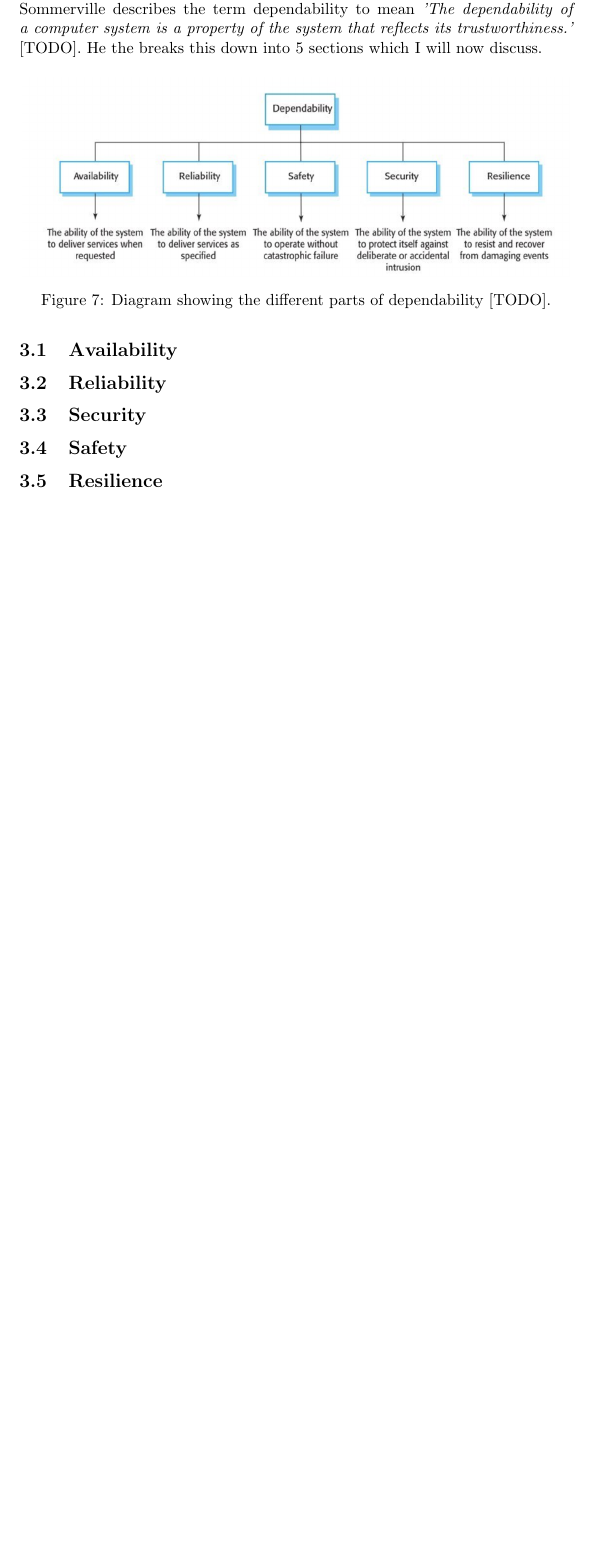
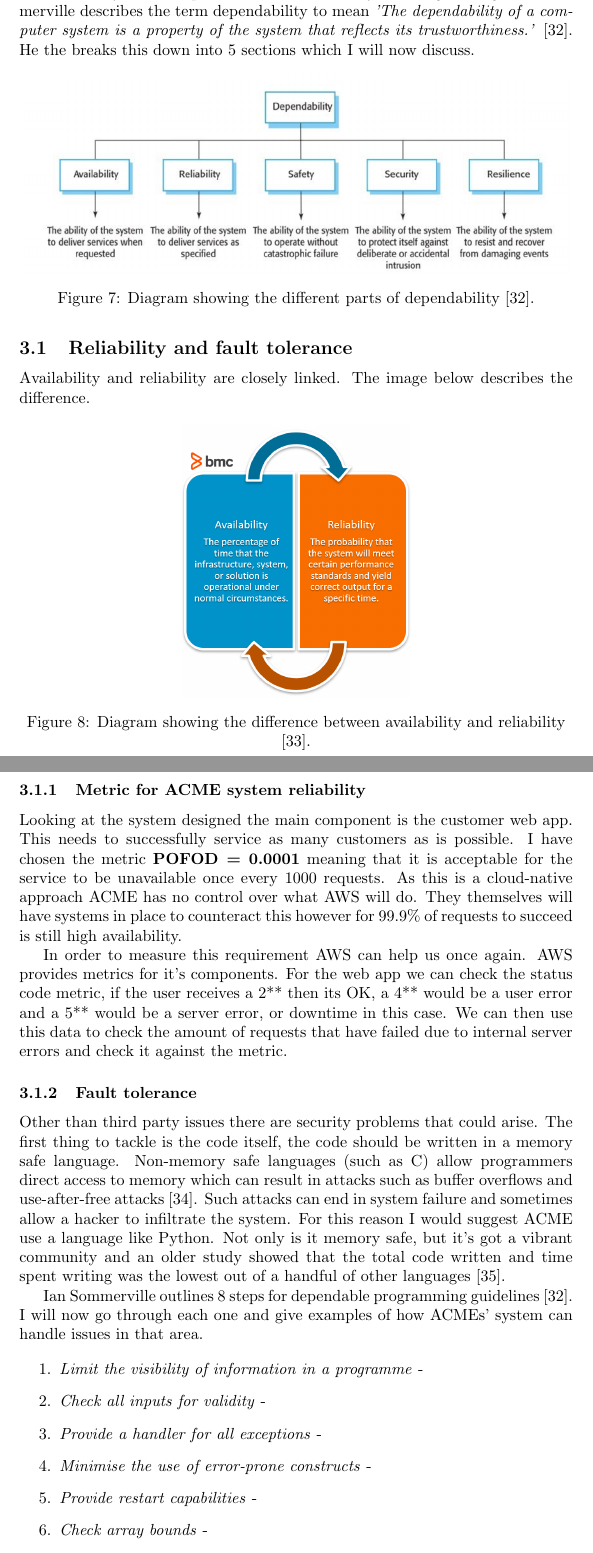
Before and after one commit to OMBowkerBBC/DC4600-Assignment-2, a LaTeX document (main.tex, which reads sections/dependability.tex): part of page 14 of 22 before the commit and two parts of pages 14 and 15 of 24 after it, the two joined at a grey line, cut so that both start at the same text, the shorter picture padded with empty space. Compiled offline with pdfLaTeX.

Commit message:
started adding reliability and security issues

```diff
--- a/sections/dependability.tex
+++ b/sections/dependability.tex
@@ -2,19 +2,50 @@
   \label{sec:Dependability}
   In the following section I will discuss how the proposed architecture for the new ACME system is dependable. In his book \textit{Software Engineering}, Ian
   Sommerville describes the term dependability to mean \textit{'The dependability of a computer system is a property of the system that reflects its
-  trustworthiness.'} [TODO]. He the breaks this down into 5 sections which I will now discuss.
+  trustworthiness.'} [32]. He the breaks this down into 5 sections which I will now discuss.
 
   \begin{figure}[H]
     \centering
     \includegraphics[width=12cm]{assets/dependability.png}
-    \caption{Diagram showing the different parts of dependability [TODO].}
+    \caption{Diagram showing the different parts of dependability [32].}
     \label{fig:dependability}
   \end{figure}
 
-  \subsection{Availability}
+  \subsection{Reliability and fault tolerance}
+  Availability and reliability are closely linked. The image below describes the difference.
+  \begin{figure}[H]
+    \centering
+    \includegraphics[width=5cm]{assets/avail-reliab.png}
+    \caption{Diagram showing the difference between availability and reliability [33].}
+    \label{fig:availabilityVsReliability}
+  \end{figure}
 
-  \subsection{Reliability}
+  \subsubsection{Metric for ACME system reliability}
 
-  \subsection{Security}
+  Looking at the system designed the main component is the customer web app. This needs to successfully service as many customers as is possible.
+  I have chosen the metric \textbf{POFOD = 0.0001} meaning that it is acceptable for the service to be unavailable once every 1000 requests. As this is a
+  cloud-native approach ACME has no control over what AWS will do. They themselves will have systems in place to counteract this however for 99.9\% of
+  requests to succeed is still high availability.
 
-  \subsection{Safety}
+  In order to measure this requirement AWS can help us once again. AWS provides metrics for it's components. For the web app we can check the status code
+  metric, if the user receives a 2** then its OK, a 4** would be a user error and a 5** would be a server error, or downtime in this case. We can
+  then use this data to check the amount of requests that have failed due to internal server errors and check it against the metric.
+
+  \subsubsection{Fault tolerance}
+  Other than third party issues there are security problems that could arise. The first thing to tackle is the code itself, the code should be written in
+  a memory safe language. Non-memory safe languages (such as C) allow programmers direct access to memory which can result in attacks such as buffer
+  overflows and use-after-free attacks [34]. Such attacks can end in system failure and sometimes allow a hacker to infiltrate the system. For this
+  reason I would suggest ACME use a language like Python. Not only is it memory safe, but it's got a vibrant community and an older study showed
+  that the total code written and time spent writing was the lowest out of a handful of other languages [35].
+
+  Ian Sommerville outlines 8 steps for dependable programming guidelines [32]. I will now go through each one and give examples of how ACMEs' system can
+  handle issues in that area.
+
+  \begin{enumerate}
+    \item \textit{Limit the visibility of information in a programme} -
+    \item \textit{Check all inputs for validity} -
+    \item \textit{Provide a handler for all exceptions} -
+    \item \textit{Minimise the use of error-prone constructs} -
+    \item \textit{Provide restart capabilities} -
+    \item \textit{Check array bounds} -
+    \item \textit{Include timeouts when calling external components} -
```
Also changed, not shown: sections/references.tex (+10 -1 lines), assets/avail-reliab.png (added), main.pdf, sections/dependability.tex (7 more changed lines).
